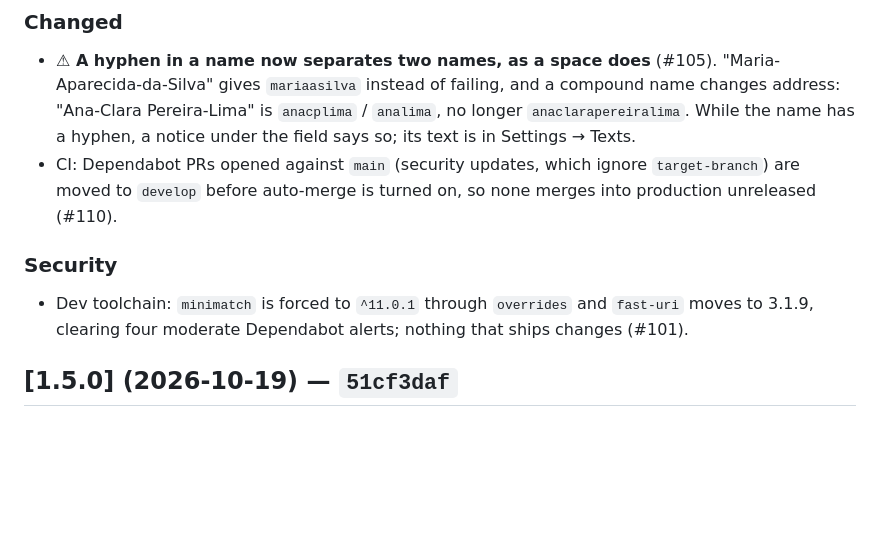
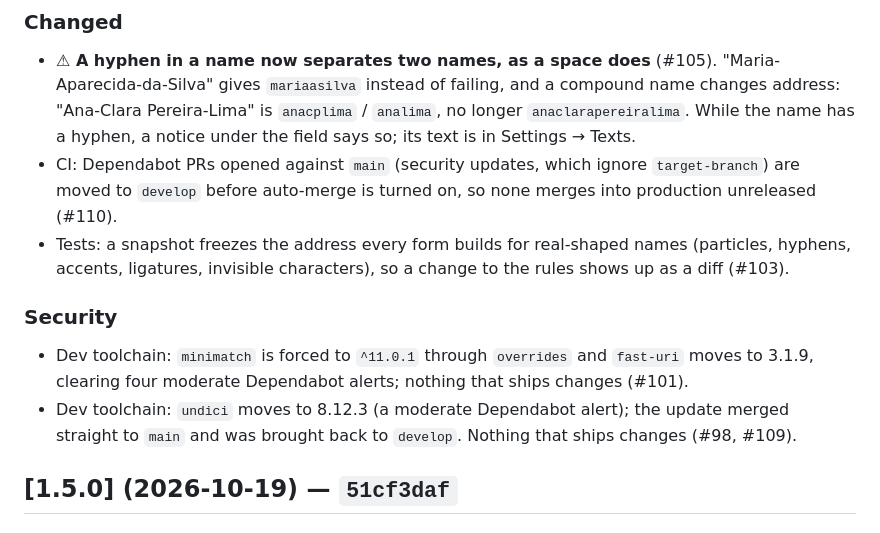
Before and after one commit to rpgmem/institutional-email, a Markdown page: CHANGELOG.md, the part around the change. GitHub-like rendering; blank space fills up the shorter version.

Commit message:
docs(changelog): complete the release section with the undici update and the snapshot test (#112)
Claude-Session: https://claude.ai/code/session_018srx5hc431EYmG4MHUr2KA

Co-authored-by: Claude <noreply@anthropic.com>

```diff
--- a/CHANGELOG.md
+++ b/CHANGELOG.md
@@ -11,10 +11,12 @@ The format follows [Keep a Changelog](https://keepachangelog.com/en/1.1.0/).
 
 - **⚠ A hyphen in a name now separates two names, as a space does** (#105). "Maria-Aparecida-da-Silva" gives `mariaasilva` instead of failing, and a compound name changes address: "Ana-Clara Pereira-Lima" is `anacplima` / `analima`, no longer `anaclarapereiralima`. While the name has a hyphen, a notice under the field says so; its text is in Settings → Texts.
 - CI: Dependabot PRs opened against `main` (security updates, which ignore `target-branch`) are moved to `develop` before auto-merge is turned on, so none merges into production unreleased (#110).
+- Tests: a snapshot freezes the address every form builds for real-shaped names (particles, hyphens, accents, ligatures, invisible characters), so a change to the rules shows up as a diff (#103).
 
 ### Security
 
 - Dev toolchain: `minimatch` is forced to `^11.0.1` through `overrides` and `fast-uri` moves to 3.1.9, clearing four moderate Dependabot alerts; nothing that ships changes (#101).
+- Dev toolchain: `undici` moves to 8.12.3 (a moderate Dependabot alert); the update merged straight to `main` and was brought back to `develop`. Nothing that ships changes (#98, #109).
 
 ## [1.5.0] (2026-10-19) — `51cf3daf`
 
```
